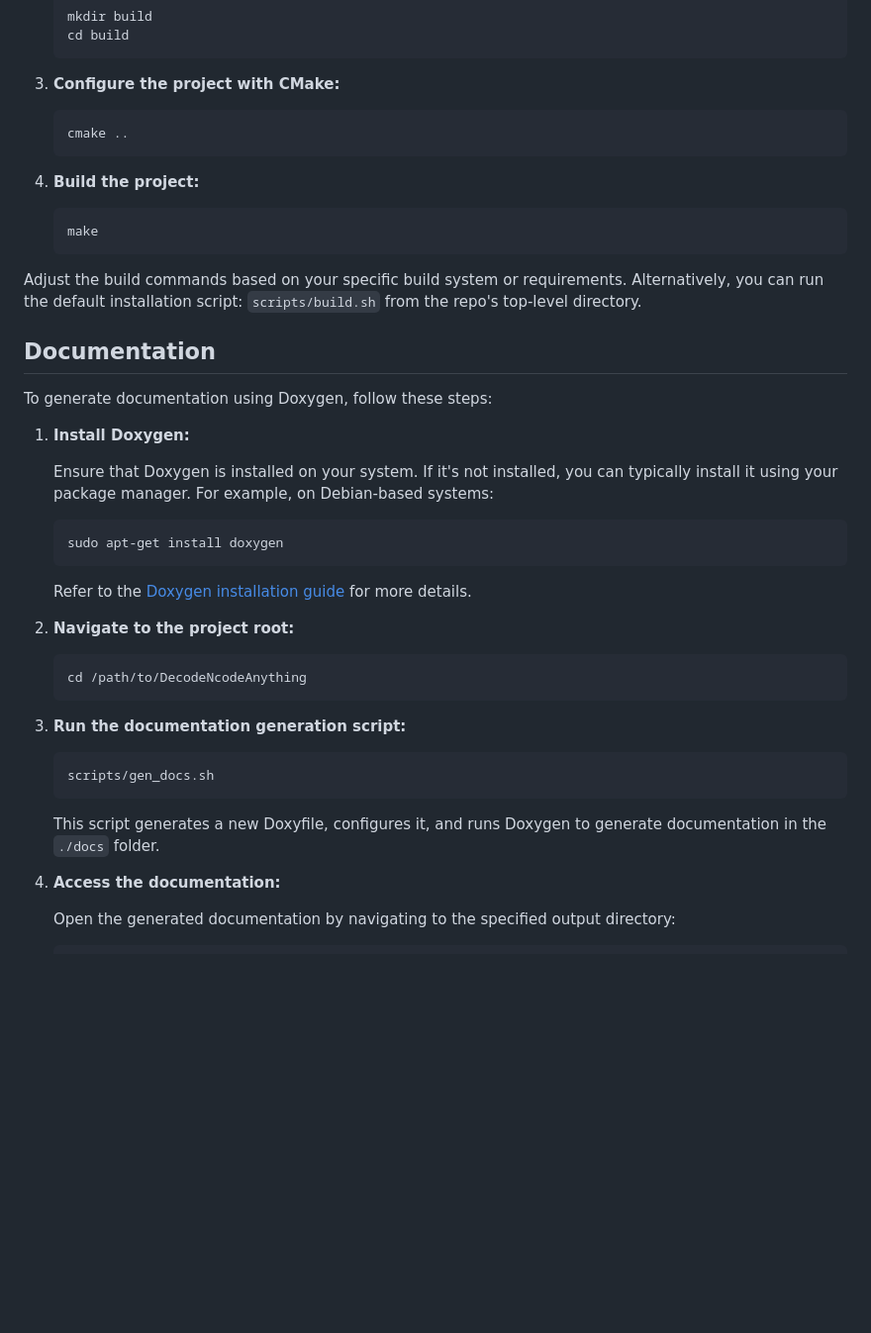
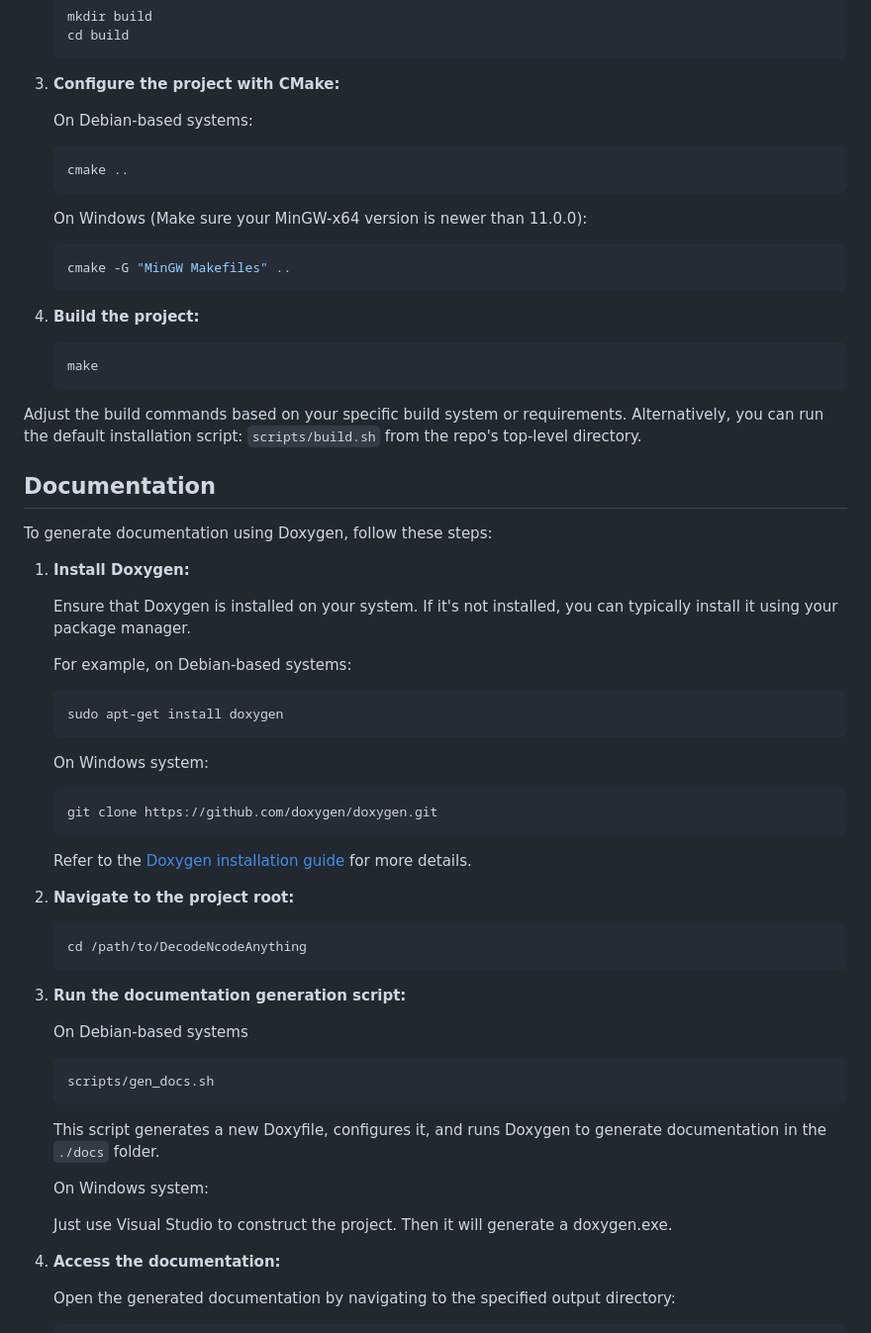
Before and after one commit to rdnajac/DecodeNcodeAnything, a Markdown page: README.md, the part around the change. Shown at 99% size. Rendered like a GitHub page; blank space fills up the shorter version.

Commit message:
add windows guidance

````diff
--- a/README.md
+++ b/README.md
@@ -38,13 +38,21 @@ A refactoring of the [Adaptive DNA Storage Codec (ADS Codex)](https://github.com
 
 3. **Configure the project with CMake:**
 
+    On Debian-based systems:
+
+    ```
+    cmake ..
+    ```
+
+    On Windows (Make sure your MinGW-x64 version is newer than 11.0.0):
+
     ```bash
-    cmake ..
+    cmake -G "MinGW Makefiles" ..
     ```
 
 4. **Build the project:**
 
-    ```bash
+    ```
     make
     ```
 
@@ -56,11 +64,19 @@ To generate documentation using Doxygen, follow these steps:
 
 1. **Install Doxygen:**
 
-    Ensure that Doxygen is installed on your system. If it's not installed, you can typically install it using your package manager. For example, on Debian-based systems:
+    Ensure that Doxygen is installed on your system. If it's not installed, you can typically install it using your package manager.
+
+    For example, on Debian-based systems:
 
     ```bash
     sudo apt-get install doxygen
     ```
+    On Windows system:
+
+    ```
+    git clone https://github.com/doxygen/doxygen.git
+    ```
+
     Refer to the [Doxygen installation guide](https://www.doxygen.nl/manual/install.html) for more details.
 
 2. **Navigate to the project root:**
@@ -71,11 +87,17 @@ To generate documentation using Doxygen, follow these steps:
 
 3. **Run the documentation generation script:**
 
+    On Debian-based systems
+
     ```bash
     scripts/gen_docs.sh
     ```
 
     This script generates a new Doxyfile, configures it, and runs Doxygen to generate documentation in the `./docs` folder.
+
+    On Windows system:
+
+    Just use Visual Studio to construct the project. Then it will generate a doxygen.exe.
 
 4. **Access the documentation:**
 
````
